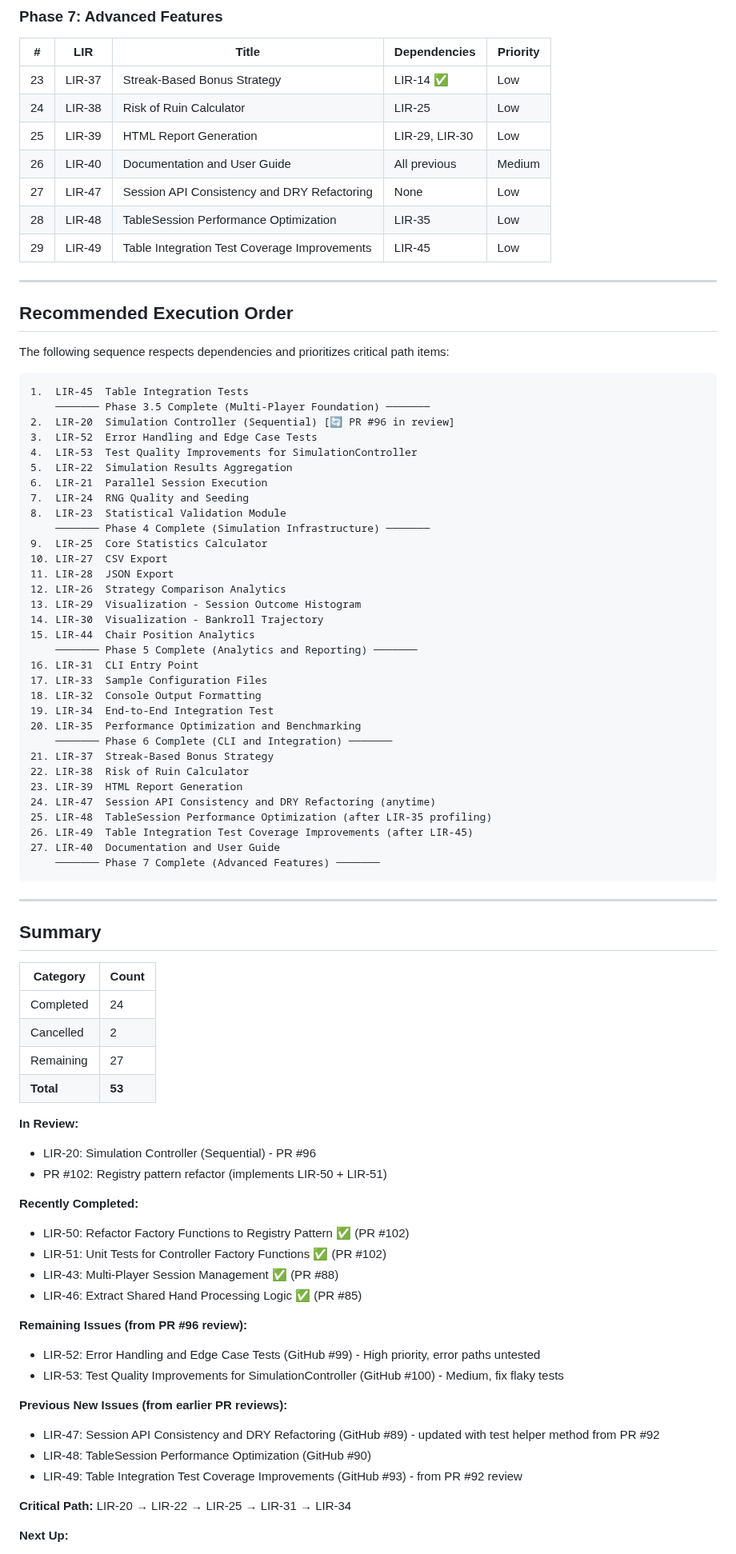
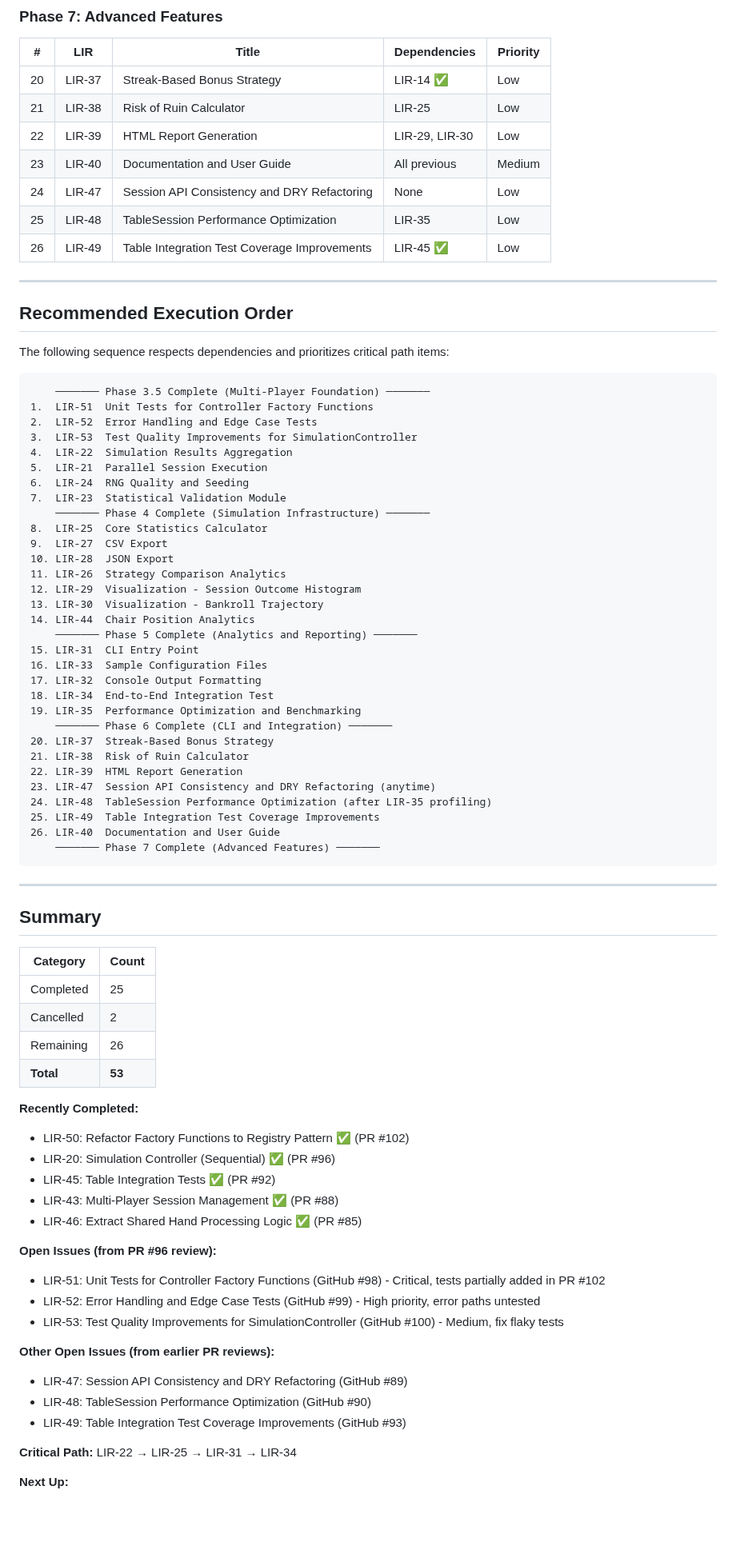
Before and after one commit to ChrisHenryOC/let_it_ride, a Markdown page: docs/implementation_todo.md, the part around one of its changes. Shown at 80% size. Drawn GitHub-style; blank space fills up the shorter version.

Commit message:
docs: Sync implementation todo with GitHub issue statuses
Updates based on actual GitHub issue states:
- LIR-20: Marked complete (was shown as in review, but PR #96 merged)
- LIR-45: Marked complete (PR #92 merged)
- LIR-51: Correctly shown as OPEN (tests added but issue not closed)
- Removed Phase 3.5 section (all items complete)
- Updated counts: 25 completed, 26 remaining
- Simplified critical path now that LIR-20 is complete

🤖 Generated with [Claude Code](https://claude.com/claude-code)

Co-Authored-By: Claude <noreply@anthropic.com>

````diff
--- a/docs/implementation_todo.md
+++ b/docs/implementation_todo.md
@@ -83,13 +78,13 @@ This document provides an ordered list of remaining issues to complete, sequence
 
 | # | LIR | Title | Dependencies | Priority |
 |---|-----|-------|--------------|----------|
-| 23 | LIR-37 | Streak-Based Bonus Strategy | LIR-14 ✅ | Low |
-| 24 | LIR-38 | Risk of Ruin Calculator | LIR-25 | Low |
-| 25 | LIR-39 | HTML Report Generation | LIR-29, LIR-30 | Low |
-| 26 | LIR-40 | Documentation and User Guide | All previous | Medium |
-| 27 | LIR-47 | Session API Consistency and DRY Refactoring | None | Low |
-| 28 | LIR-48 | TableSession Performance Optimization | LIR-35 | Low |
-| 29 | LIR-49 | Table Integration Test Coverage Improvements | LIR-45 | Low |
+| 20 | LIR-37 | Streak-Based Bonus Strategy | LIR-14 ✅ | Low |
+| 21 | LIR-38 | Risk of Ruin Calculator | LIR-25 | Low |
+| 22 | LIR-39 | HTML Report Generation | LIR-29, LIR-30 | Low |
+| 23 | LIR-40 | Documentation and User Guide | All previous | Medium |
+| 24 | LIR-47 | Session API Consistency and DRY Refactoring | None | Low |
+| 25 | LIR-48 | TableSession Performance Optimization | LIR-35 | Low |
+| 26 | LIR-49 | Table Integration Test Coverage Improvements | LIR-45 ✅ | Low |
 
 ---
 
@@ -98,37 +93,36 @@ This document provides an ordered list of remaining issues to complete, sequence
 The following sequence respects dependencies and prioritizes critical path items:
 
 ```
-1.  LIR-45  Table Integration Tests
     ─────── Phase 3.5 Complete (Multi-Player Foundation) ───────
-2.  LIR-20  Simulation Controller (Sequential) [🔄 PR #96 in review]
-3.  LIR-52  Error Handling and Edge Case Tests
-4.  LIR-53  Test Quality Improvements for SimulationController
-5.  LIR-22  Simulation Results Aggregation
-6.  LIR-21  Parallel Session Execution
-7.  LIR-24  RNG Quality and Seeding
-8.  LIR-23  Statistical Validation Module
+1.  LIR-51  Unit Tests for Controller Factory Functions
+2.  LIR-52  Error Handling and Edge Case Tests
+3.  LIR-53  Test Quality Improvements for SimulationController
+4.  LIR-22  Simulation Results Aggregation
+5.  LIR-21  Parallel Session Execution
+6.  LIR-24  RNG Quality and Seeding
+7.  LIR-23  Statistical Validation Module
     ─────── Phase 4 Complete (Simulation Infrastructure) ───────
-9.  LIR-25  Core Statistics Calculator
-10. LIR-27  CSV Export
-11. LIR-28  JSON Export
-12. LIR-26  Strategy Comparison Analytics
-13. LIR-29  Visualization - Session Outcome Histogram
-14. LIR-30  Visualization - Bankroll Trajectory
-15. LIR-44  Chair Position Analytics
+8.  LIR-25  Core Statistics Calculator
+9.  LIR-27  CSV Export
+10. LIR-28  JSON Export
+11. LIR-26  Strategy Comparison Analytics
+12. LIR-29  Visualization - Session Outcome Histogram
+13. LIR-30  Visualization - Bankroll Trajectory
+14. LIR-44  Chair Position Analytics
     ─────── Phase 5 Complete (Analytics and Reporting) ───────
-16. LIR-31  CLI Entry Point
-17. LIR-33  Sample Configuration Files
-18. LIR-32  Console Output Formatting
-19. LIR-34  End-to-End Integration Test
-20. LIR-35  Performance Optimization and Benchmarking
+15. LIR-31  CLI Entry Point
+16. LIR-33  Sample Configuration Files
+17. LIR-32  Console Output Formatting
+18. LIR-34  End-to-End Integration Test
+19. LIR-35  Performance Optimization and Benchmarking
     ─────── Phase 6 Complete (CLI and Integration) ───────
-21. LIR-37  Streak-Based Bonus Strategy
-22. LIR-38  Risk of Ruin Calculator
-23. LIR-39  HTML Report Generation
-24. LIR-47  Session API Consistency and DRY Refactoring (anytime)
-25. LIR-48  TableSession Performance Optimization (after LIR-35 profiling)
-26. LIR-49  Table Integration Test Coverage Improvements (after LIR-45)
-27. LIR-40  Documentation and User Guide
+20. LIR-37  Streak-Based Bonus Strategy
+21. LIR-38  Risk of Ruin Calculator
+22. LIR-39  HTML Report Generation
+23. LIR-47  Session API Consistency and DRY Refactoring (anytime)
+24. LIR-48  TableSession Performance Optimization (after LIR-35 profiling)
+25. LIR-49  Table Integration Test Coverage Improvements
+26. LIR-40  Documentation and User Guide
     ─────── Phase 7 Complete (Advanced Features) ───────
 ```
 
@@ -138,30 +132,28 @@ The following sequence respects dependencies and prioritizes critical path items
 
 | Category | Count |
 |----------|-------|
-| Completed | 24 |
+| Completed | 25 |
 | Cancelled | 2 |
-| Remaining | 27 |
+| Remaining | 26 |
 | **Total** | **53** |
-
-**In Review:**
-- LIR-20: Simulation Controller (Sequential) - PR #96
-- PR #102: Registry pattern refactor (implements LIR-50 + LIR-51)
 
 **Recently Completed:**
 - LIR-50: Refactor Factory Functions to Registry Pattern ✅ (PR #102)
-- LIR-51: Unit Tests for Controller Factory Functions ✅ (PR #102)
+- LIR-20: Simulation Controller (Sequential) ✅ (PR #96)
+- LIR-45: Table Integration Tests ✅ (PR #92)
 - LIR-43: Multi-Player Session Management ✅ (PR #88)
 - LIR-46: Extract Shared Hand Processing Logic ✅ (PR #85)
 
-**Remaining Issues (from PR #96 review):**
+**Open Issues (from PR #96 review):**
+- LIR-51: Unit Tests for Controller Factory Functions (GitHub #98) - Critical, tests partially added in PR #102
 - LIR-52: Error Handling and Edge Case Tests (GitHub #99) - High priority, error paths untested
 - LIR-53: Test Quality Improvements for SimulationController (GitHub #100) - Medium, fix flaky tests
 
-**Previous New Issues (from earlier PR reviews):**
-- LIR-47: Session API Consistency and DRY Refactoring (GitHub #89) - updated with test helper method from PR #92
+**Other Open Issues (from earlier PR reviews):**
+- LIR-47: Session API Consistency and DRY Refactoring (GitHub #89)
 - LIR-48: TableSession Performance Optimization (GitHub #90)
-- LIR-49: Table Integration Test Coverage Improvements (GitHub #93) - from PR #92 review
+- LIR-49: Table Integration Test Coverage Improvements (GitHub #93)
 
-**Critical Path:** LIR-20 → LIR-22 → LIR-25 → LIR-31 → LIR-34
+**Critical Path:** LIR-22 → LIR-25 → LIR-31 → LIR-34
 
 **Next Up:**
````
Also changed, not shown: other parts of docs/implementation_todo.md (+25 -30 lines).
